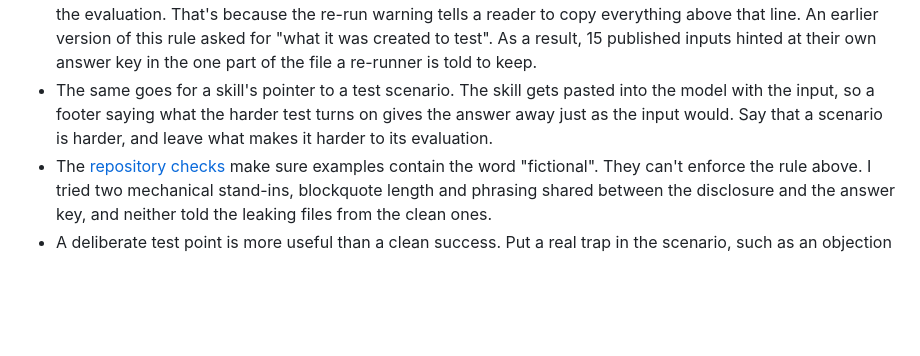
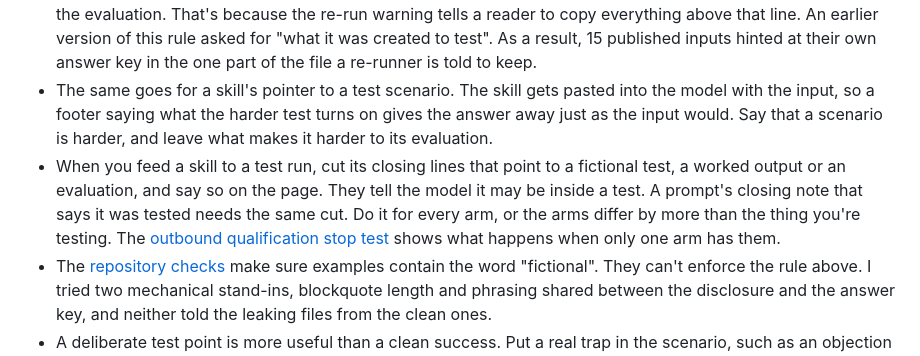
Before and after one commit to shaunmarsden/practical-ai-sales-workflows, a Markdown page: CONTRIBUTING.md, the part around the change. GitHub-like rendering; blank space fills up the shorter version.

Commit message:
Say to strip test pointers from skills and prompts before feeding them to a test run (#228)
Co-authored-by: Claude Sonnet 5.5 <noreply@anthropic.com>

```diff
--- a/CONTRIBUTING.md
+++ b/CONTRIBUTING.md
@@ -26,6 +26,7 @@ If you can't point to all nine, it isn't done yet. That's fine. Say what's missi
 - Reuse an existing fictional world where the story carries on: Hartwell Analytics for anything from the call onwards, Cedarwell Group for outbound before any call. Invent a new one only when the existing cast doesn't fit, as with the pipeline review's snapshot of several deals or the buyer indecision example.
 - Every example file should say plainly, near the top, that it's fictional and which skill or workflow it tests. **Name the job, not the difficulty.** What the scenario turns on belongs below the re-run line with the answer key, or in the evaluation. That's because the re-run warning tells a reader to copy everything above that line. An earlier version of this rule asked for "what it was created to test". As a result, 15 published inputs hinted at their own answer key in the one part of the file a re-runner is told to keep.
 - The same goes for a skill's pointer to a test scenario. The skill gets pasted into the model with the input, so a footer saying what the harder test turns on gives the answer away just as the input would. Say that a scenario is harder, and leave what makes it harder to its evaluation.
+- When you feed a skill to a test run, cut its closing lines that point to a fictional test, a worked output or an evaluation, and say so on the page. They tell the model it may be inside a test. A prompt's closing note that says it was tested needs the same cut. Do it for every arm, or the arms differ by more than the thing you're testing. The [outbound qualification stop test](evaluations/outbound-qualification-stop-test.md#rerun-without-the-evaluation-paragraph) shows what happens when only one arm has them.
 - The [repository checks](.github/scripts/repo_checks.py) make sure examples contain the word "fictional". They can't enforce the rule above. I tried two mechanical stand-ins, blockquote length and phrasing shared between the disclosure and the answer key, and neither told the leaking files from the clean ones.
 - A deliberate test point is more useful than a clean success. Put a real trap in the scenario, such as an objection that reads one way on the surface and means another, or a deal whose recorded stage claims more than the evidence shows. Then the evaluation has something real to catch.
 
```
Also changed, not shown: CHANGELOG.md (+4 -0 lines).
